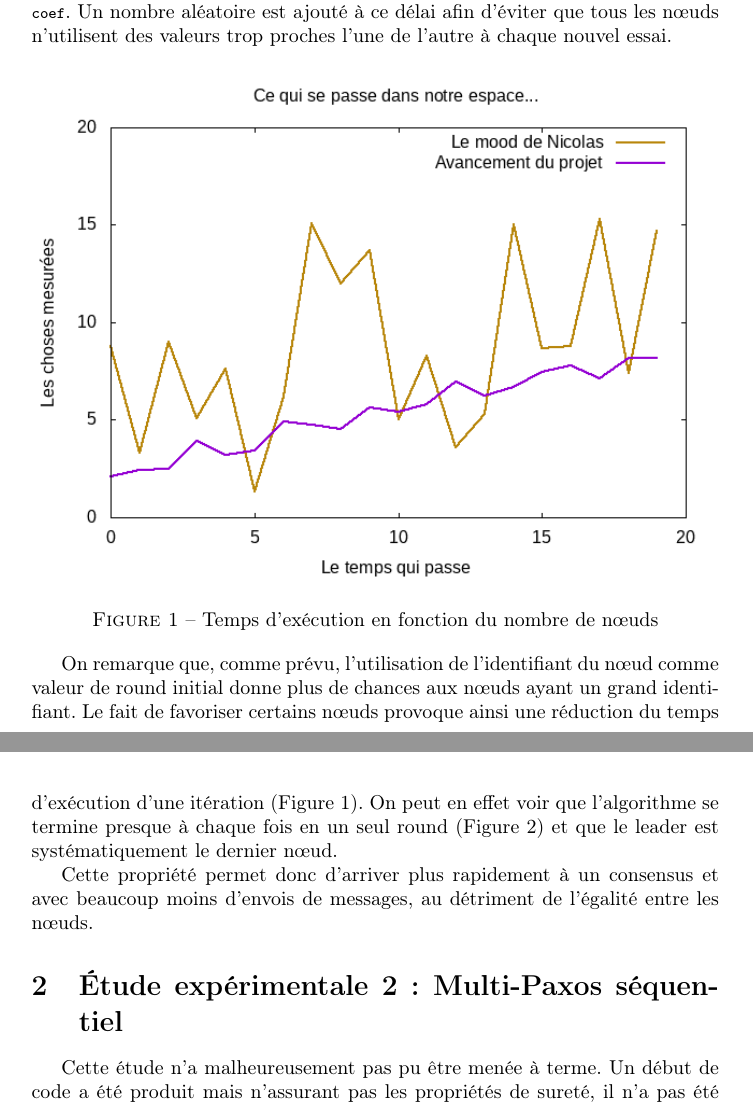
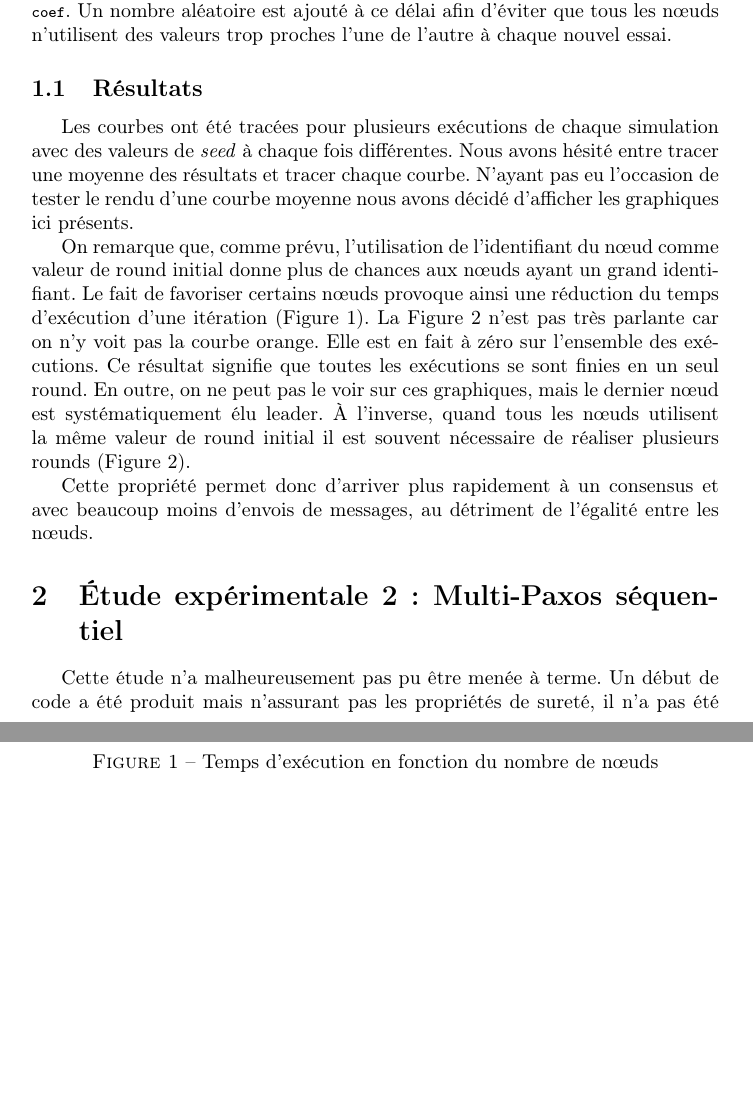
Before and after one commit to n-peugnet/projet-ara, a LaTeX document (pdf/rapport.tex): two parts of pages 2 and 3 of 4, joined at a grey line, cut so that both start at the same text, the shorter picture padded with empty space. Compiled offline with pdfLaTeX.

Commit message:
add conneries

```diff
--- a/pdf/rapport.tex
+++ b/pdf/rapport.tex
@@ -86,10 +86,16 @@ public int backoffDelay() {
 Bien que ne permettant pas de faire d'autres courbes que des droites, cette méthode permet de tester différentes valeurs d'incrément ainsi que l'activation et désactivation du temps de \emph{backoff} à l'aide des deux paramètres \lstinline{backoff} et \lstinline{coef}.
 Un nombre aléatoire est ajouté à ce délai afin d'éviter que tous les nœuds n'utilisent des valeurs trop proches l'une de l'autre à chaque nouvel essai.
 
+\subsection{Résultats}
+
+Les courbes ont été tracées pour plusieurs exécutions de chaque simulation avec des valeurs de \emph{seed} à chaque fois différentes.
+Nous avons hésité entre tracer une moyenne des résultats et tracer chaque courbe.
+N'ayant pas eu l'occasion de tester le rendu d'une courbe moyenne nous avons décidé d'afficher les graphiques ici présents.
+
 %%%%%%%%%%%%%%%%%%%% temps en fonction du nombre de noeuds
 \begin{figure}[ht]
     \centering
-    \includegraphics[width=1\textwidth]{test} % changer ici l'image
+    \includegraphics[width=1\textwidth]{NoeudDuree.png} % changer ici l'image
     \caption{Temps d'exécution en fonction du nombre de nœuds}
     \label{fig:time-node}
 \end{figure}
@@ -97,14 +103,18 @@ Un nombre aléatoire est ajouté à ce délai afin d'éviter que tous les nœuds
 %%%%%%%%%%%%%%%%%%%% nombre de round en fonction du nombre de noeuds
 \begin{figure}[ht]
     \centering
-    \includegraphics[width=1\textwidth]{test} % changer ici l'image
-    \caption{Nombre de rounds en fonction du nombre de nœuds}
+    \includegraphics[width=1\textwidth]{NoeudsRounds.png} % changer ici l'image
+    \caption{Numéro de round en fonction du nombre de nœuds}
     \label{fig:round-node}
 \end{figure}
 
 On remarque que, comme prévu, l'utilisation de l'identifiant du nœud comme valeur de round initial donne plus de chances aux nœuds ayant un grand identifiant.
 Le fait de favoriser certains nœuds provoque ainsi une réduction du temps d'exécution d'une itération (Figure \ref{fig:time-node}).
-On peut en effet voir que l'algorithme se termine presque à chaque fois en un seul round (Figure \ref{fig:round-node}) et que le leader est systématiquement le dernier nœud.
+La Figure \ref{fig:round-node} n'est pas très parlante car on n'y voit pas la courbe orange. Elle est en fait à zéro sur l'ensemble des exécutions.
+Ce résultat signifie que toutes les exécutions se sont finies en un seul round.
+En outre, on ne peut pas le voir sur ces graphiques, mais le dernier nœud est systématiquement élu leader.
+À l'inverse, quand tous les nœuds utilisent la même valeur de round initial il est souvent nécessaire de réaliser plusieurs rounds (Figure \ref{fig:round-node}).
+
 
 Cette propriété permet donc d'arriver plus rapidement à un consensus et avec beaucoup moins d'envois de messages,
 au détriment de l'égalité entre les nœuds.
```
